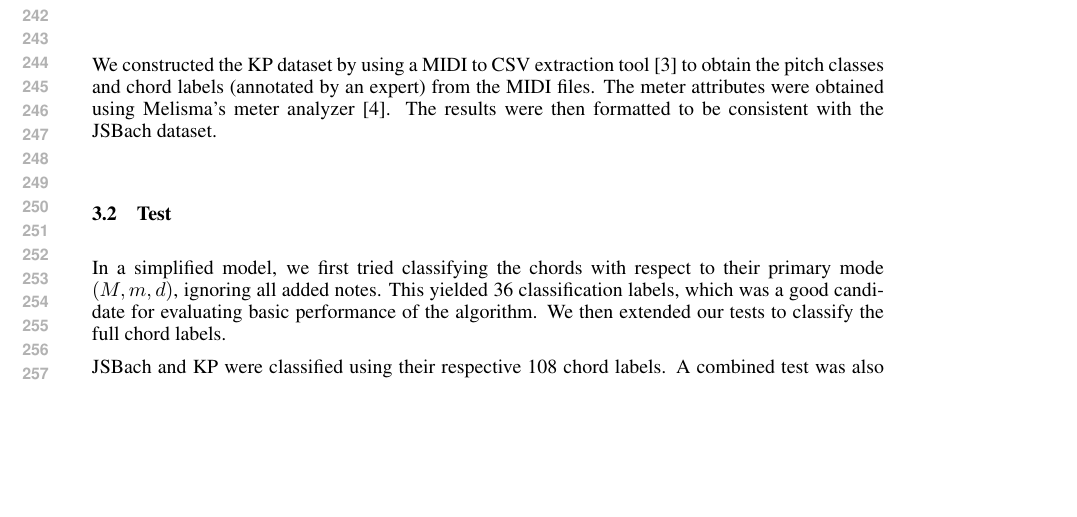
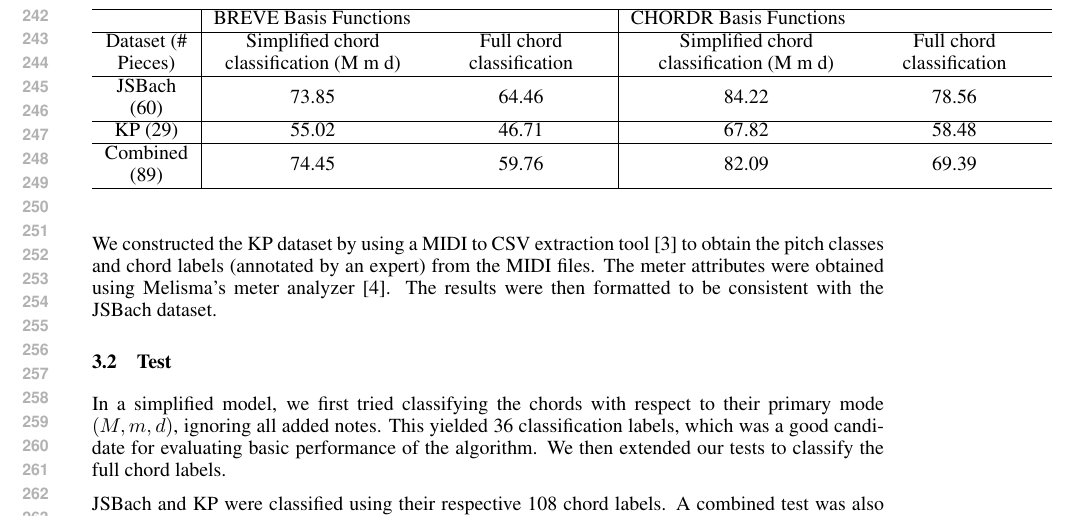
Before and after one commit to pwa24/ChordRecognition, a LaTeX paper (paper/nips2015.tex): part of page 5 of 7, cut at the place of the change, the shorter picture padded with empty space. Compiled offline with pdfLaTeX.

Commit message:
Added the test info.

```diff
--- a/paper/nips2015.tex
+++ b/paper/nips2015.tex
@@ -326,6 +326,27 @@ In a simplified model, we first tried classifying the chords with respect to the
 
 JSBach and KP were classified using their respective 108 chord labels. A combined test was also conducted on a fixed random permutation of the combined datasets using all 132 chord labels. All tests were conducted using 6 fold cross validation. Our results are summarized in figure E2.
 
+\begin{table}
+  \begin{tabular}{M{1.5cm} | M{3.5cm} M{3cm} | M{3.5cm} M{3cm}}
+    \hline
+    & \multicolumn{1}{l}{BREVE Basis Functions} & & \multicolumn{1}{l}{CHORDR Basis Functions} \\
+    \hline
+    Dataset (\# Pieces) & Simplified chord classification (M m d) & Full chord classification & Simplified chord classification (M m d) & Full chord classification \\
+
+    \hline
+
+    JSBach (60) & 73.85 & 64.46 & 84.22 & 78.56 \\
+
+    \hline
+    KP (29)  & 55.02 & 46.71 & 67.82 & 58.48 \\
+
+    \hline
+    Combined (89) & 74.45 & 59.76 & 82.09 & 69.39 \\
+
+    \hline
+  \end{tabular}
+\end{table}
+
 \section{Error Analysis}
 
 Chord recognition performed much better on the JSBach dataset compared to the KP dataset because the contents of KP contained a higher variance of chord patterns. We thought it was interesting nonetheless to experiment with a different dataset to gauge how chord recognition performed in a broader context. Classification on the combined dataset performed somewhere in between JSBach and KP. There was also a higher variance in each fold validation due to a larger set of labels being classified.
```
Also changed, not shown: paper/nips2015.pdf.
